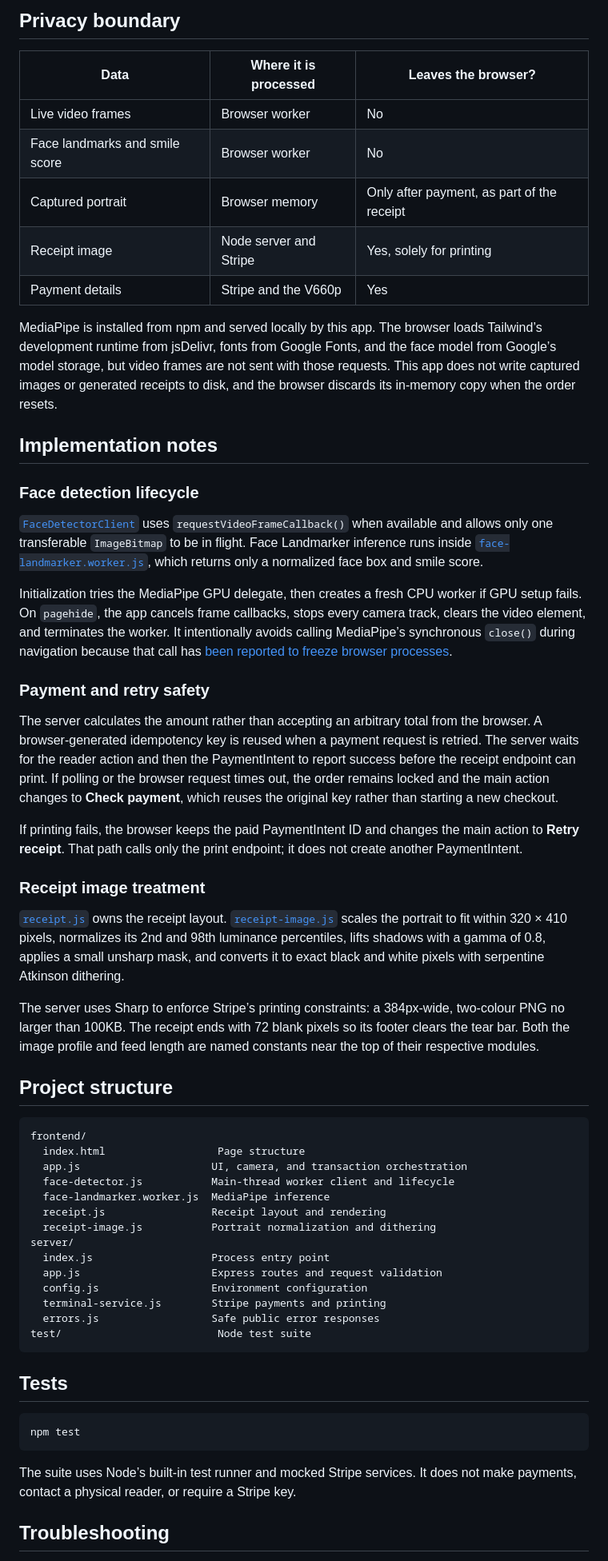
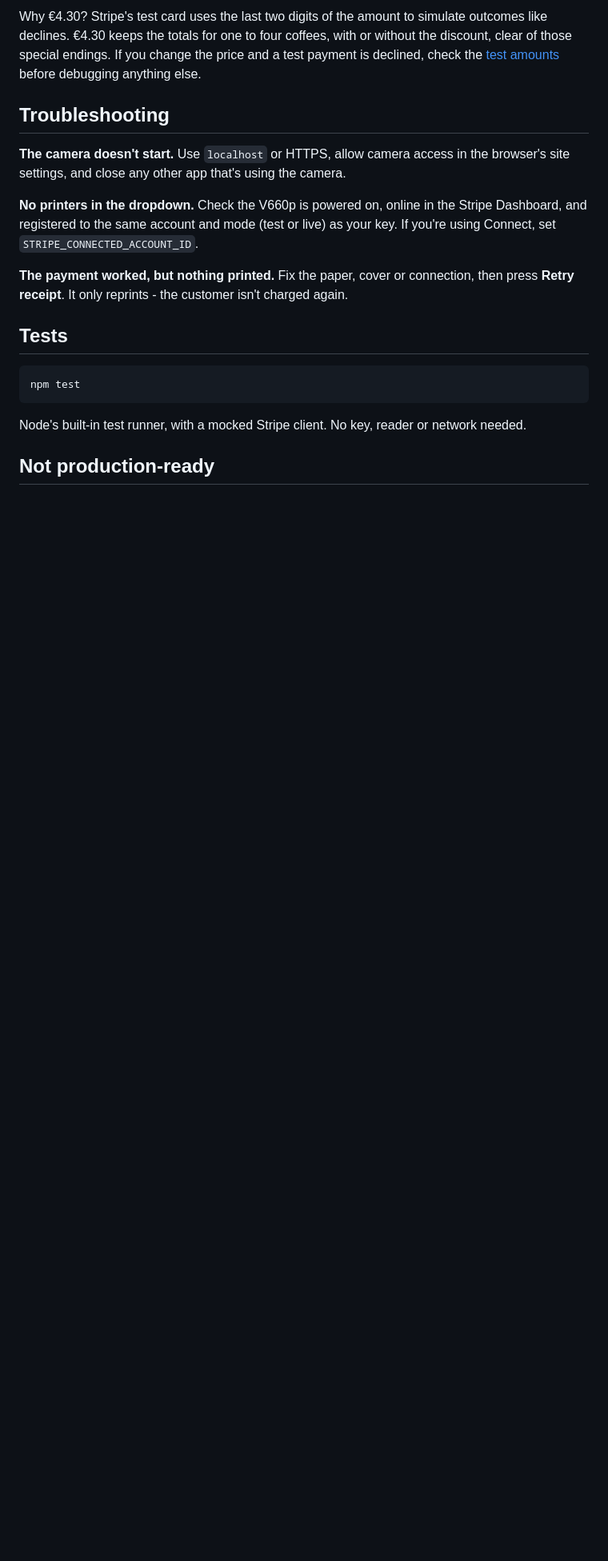
Before and after one commit to conroyp/smile-printer, a Markdown page: README.md, the part around one of its changes. Shown at 80% size. Drawn GitHub-style; blank space fills up the shorter version.

````diff
--- a/README.md
+++ b/README.md
@@ -129,54 +104,13 @@ Browser                           Node server                     Stripe / V660p
 
-## Privacy boundary
+Why €4.30? Stripe's test card uses the last two digits of the amount to simulate outcomes like declines. €4.30 keeps the totals for one to four coffees, with or without the discount, clear of those special endings. If you change the price and a test payment is declined, check the [test amounts](https://docs.stripe.com/terminal/references/testing#physical-test-cards) before debugging anything else.
 
-| Data | Where it is processed | Leaves the browser? |
-|---|---|---|
-| Live video frames | Browser worker | No |
-| Face landmarks and smile score | Browser worker | No |
-| Captured portrait | Browser memory | Only after payment, as part of the receipt |
-| Receipt image | Node server and Stripe | Yes, solely for printing |
-| Payment details | Stripe and the V660p | Yes |
+## Troubleshooting
 
-MediaPipe is installed from npm and served locally by this app. The browser loads Tailwind’s development runtime from jsDelivr, fonts from Google Fonts, and the face model from Google’s model storage, but video frames are not sent with those requests. This app does not write captured images or generated receipts to disk, and the browser discards its in-memory copy when the order resets.
+**The camera doesn't start.** Use `localhost` or HTTPS, allow camera access in the browser's site settings, and close any other app that's using the camera.
 
-## Implementation notes
+**No printers in the dropdown.** Check the V660p is powered on, online in the Stripe Dashboard, and registered to the same account and mode (test or live) as your key. If you're using Connect, set `STRIPE_CONNECTED_ACCOUNT_ID`.
 
-### Face detection lifecycle
-
-[`FaceDetectorClient`](frontend/face-detector.js) uses `requestVideoFrameCallback()` when available and allows only one transferable `ImageBitmap` to be in flight. Face Landmarker inference runs inside [`face-landmarker.worker.js`](frontend/face-landmarker.worker.js), which returns only a normalized face box and smile score.
-
-Initialization tries the MediaPipe GPU delegate, then creates a fresh CPU worker if GPU setup fails. On `pagehide`, the app cancels frame callbacks, stops every camera track, clears the video element, and terminates the worker. It intentionally avoids calling MediaPipe’s synchronous `close()` during navigation because that call has [been reported to freeze browser processes](https://github.com/google-ai-edge/mediapipe/issues/5718).
-
-### Payment and retry safety
-
-The server calculates the amount rather than accepting an arbitrary total from the browser. A browser-generated idempotency key is reused when a payment request is retried. The server waits for the reader action and then the PaymentIntent to report success before the receipt endpoint can print. If polling or the browser request times out, the order remains locked and the main action changes to **Check payment**, which reuses the original key rather than starting a new checkout.
-
-If printing fails, the browser keeps the paid PaymentIntent ID and changes the main action to **Retry receipt**. That path calls only the print endpoint; it does not create another PaymentIntent.
-
-### Receipt image treatment
-
-[`receipt.js`](frontend/receipt.js) owns the receipt layout. [`receipt-image.js`](frontend/receipt-image.js) scales the portrait to fit within 320 × 410 pixels, normalizes its 2nd and 98th luminance percentiles, lifts shadows with a gamma of 0.8, applies a small unsharp mask, and converts it to exact black and white pixels with serpentine Atkinson dithering.
-
-The server uses Sharp to enforce Stripe’s printing constraints: a 384px-wide, two-colour PNG no larger than 100KB. The receipt ends with 72 blank pixels so its footer clears the tear bar. Both the image profile and feed length are named constants near the top of their respective modules.
-
-## Project structure
-
-```text
-frontend/
-  index.html                  Page structure
-  app.js                     UI, camera, and transaction orchestration
-  face-detector.js           Main-thread worker client and lifecycle
-  face-landmarker.worker.js  MediaPipe inference
-  receipt.js                 Receipt layout and rendering
-  receipt-image.js           Portrait normalization and dithering
-server/
-  index.js                   Process entry point
-  app.js                     Express routes and request validation
-  config.js                  Environment configuration
-  terminal-service.js        Stripe payments and printing
-  errors.js                  Safe public error responses
-test/                         Node test suite
-```
+**The payment worked, but nothing printed.** Fix the paper, cover or connection, then press **Retry receipt**. It only reprints - the customer isn't charged again.
 
 ## Tests
 
@@ -184,7 +118,7 @@ test/                         Node test suite
 npm test
 ```
 
-The suite uses Node’s built-in test runner and mocked Stripe services. It does not make payments, contact a physical reader, or require a Stripe key.
+Node's built-in test runner, with a mocked Stripe client. No key, reader or network needed.
 
-## Troubleshooting
+## Not production-ready
 
````
Also changed, not shown: other parts of README.md (+62 -117 lines), docs/printed-receipt.jpg (added), docs/smile-coffee-till.jpg (added), 7 other files.
